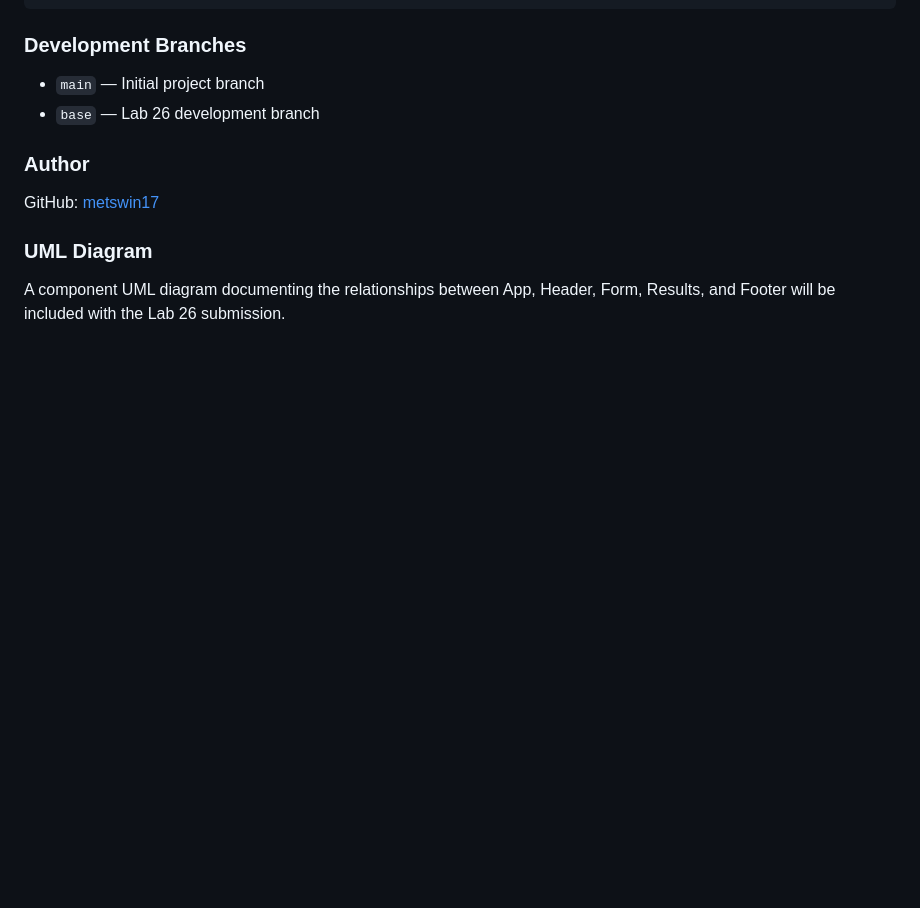
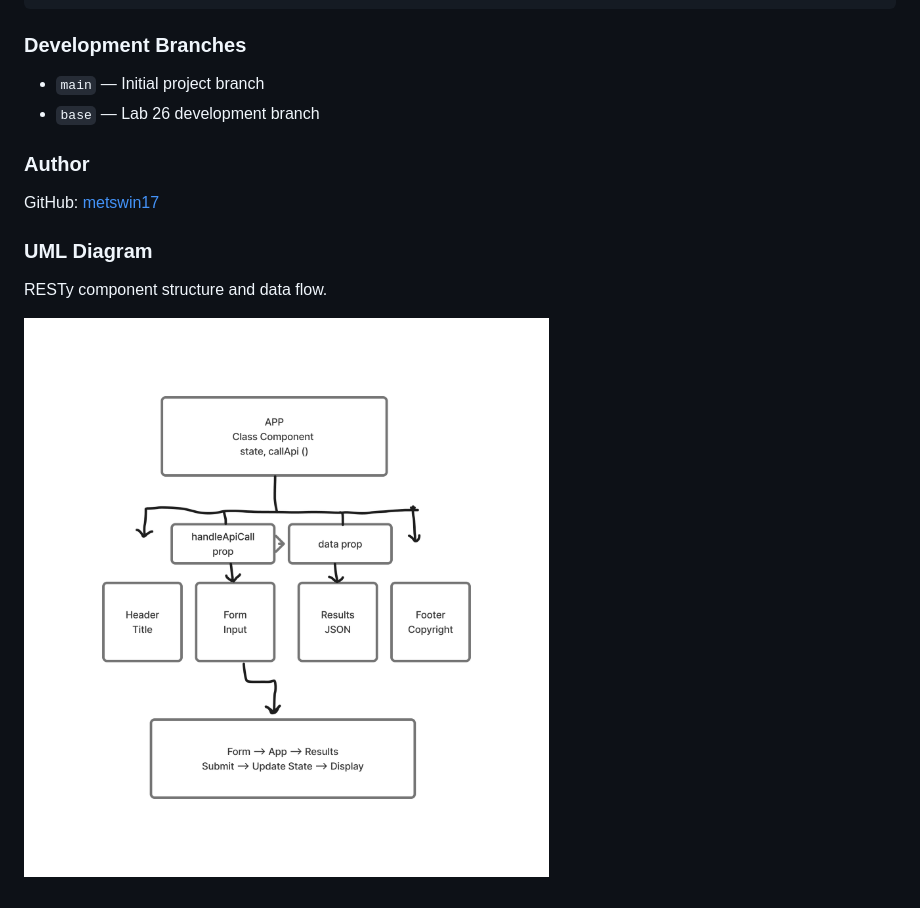
Before and after one commit to metswin17/resty, a Markdown page: README.md, the part around the change. Drawn GitHub-style; pictures changed too: assets/resty-uml.png (added); blank space fills up the shorter version.

Commit message:
Add RESTy UML diagram to README

```diff
--- a/README.md
+++ b/README.md
@@ -94,4 +94,6 @@ GitHub: [metswin17](https://github.com/metswin17)
 
 ### UML Diagram
 
-A component UML diagram documenting the relationships between App, Header, Form, Results, and Footer will be included with the Lab 26 submission.
+RESTy component structure and data flow.
+
+![RESTy Component UML Diagram](./assets/resty-uml.png)
```
